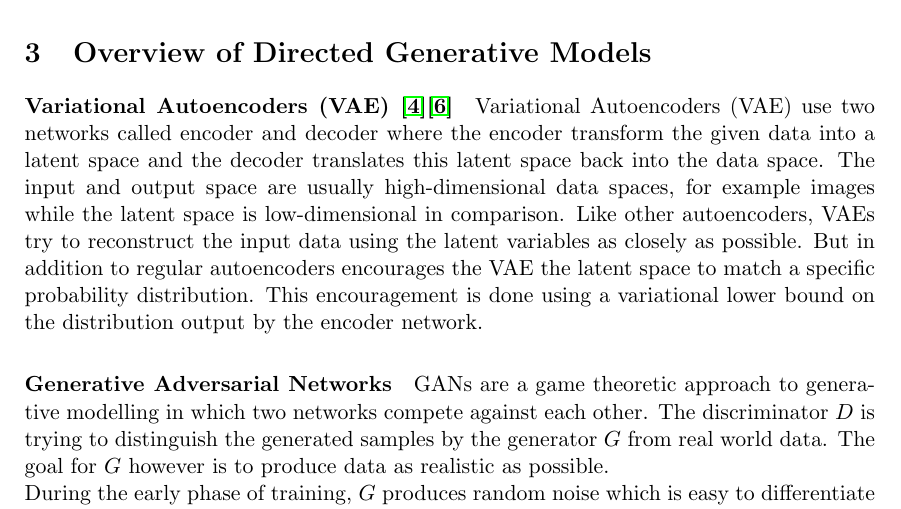
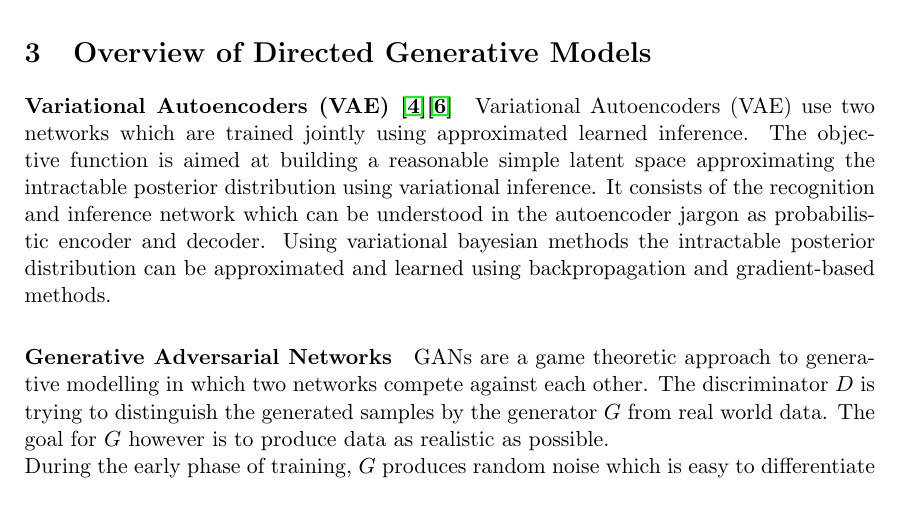
Before and after one commit to Spotlight0xff/deeplearning-seminar, a LaTeX document (paper/paper.tex, which reads paper/chapters/overview.tex): part of page 5 of 13, cut so that both start at the same text. Compiled offline with pdfLaTeX.

Commit message:
rewritten overview for VAE

```diff
--- a/paper/chapters/overview.tex
+++ b/paper/chapters/overview.tex
@@ -4,11 +4,13 @@
 
 \paragraph{Variational Autoencoders (VAE) \cite{vae:2013}\cite{rezende:2014}}
 \label{par:overview_vae}
-Variational Autoencoders (VAE) use two networks called encoder and decoder where the encoder transform the given data into a latent space and the decoder translates this latent space back into the data space.
-The input and output space are usually high-dimensional data spaces, for example images while the latent space is low-dimensional in comparison.
-Like other autoencoders, VAEs try to reconstruct the input data using the latent variables as closely as possible.
-But in addition to regular autoencoders encourages the VAE the latent space to match a specific probability distribution.
-This encouragement is done using a variational lower bound on the distribution output by the encoder network.
+Variational Autoencoders (VAE) use two networks which are trained jointly using approximated learned inference.
+The objective function is aimed at building a reasonable simple latent space approximating the intractable posterior distribution using variational inference.
+It consists of the recognition and inference network which can be understood in the autoencoder jargon as probabilistic encoder and decoder.
+Using variational bayesian methods the intractable posterior distribution can be approximated and learned using backpropagation and gradient-based methods.
+
+%But in addition to regular autoencoders encourages the VAE the latent space to match a specific probability distribution.
+%This encouragement is done using a variational lower bound on the distribution output by the encoder network.
 
 %where the encoder takes input data and translates it into a latent structure while
 %the decoder takes the latent structure and produces data which is as close as possible to the initial input data.
```
